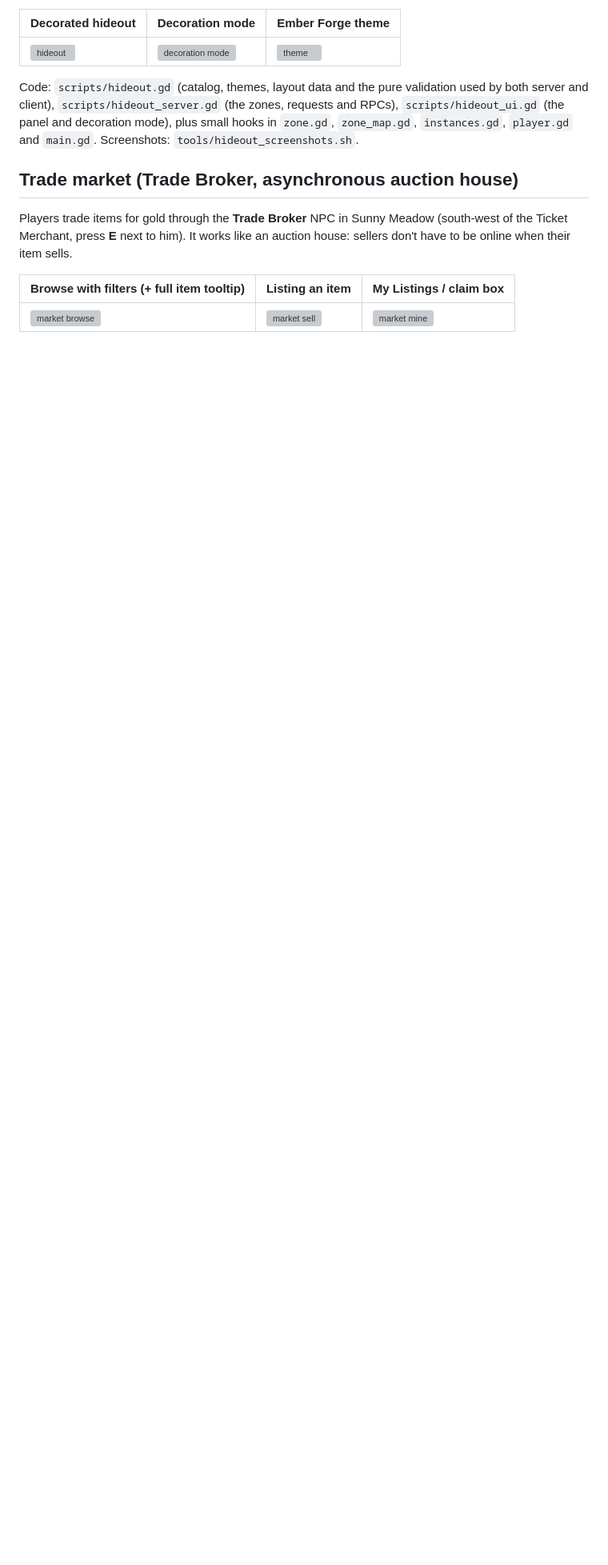
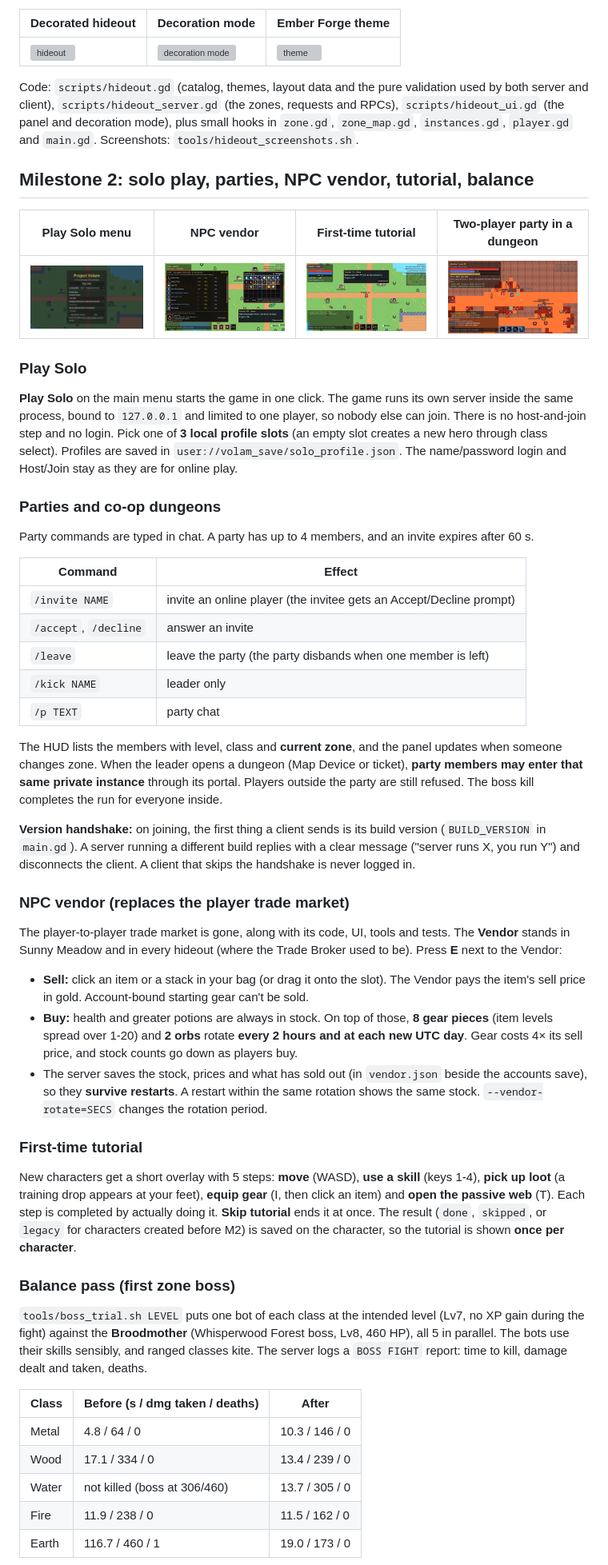
Before and after one commit to harrtvu/ProjectVolam, a Markdown page: README.md, the part around one of its changes. Shown at 80% size. Rendered like a GitHub page; pictures changed too: docs/m2/party_dungeon.png, docs/m2/play_solo_menu.png, docs/m2/tutorial.png; blank space fills up the shorter version; grey boxes are pictures that could not be loaded.

```diff
--- a/README.md
+++ b/README.md
@@ -831,13 +831,69 @@ Every account has a private hideout. It is a dynamic zone (`ho<N>`) built by the
 
 Code: `scripts/hideout.gd` (catalog, themes, layout data and the pure validation used by both server and client), `scripts/hideout_server.gd` (the zones, requests and RPCs), `scripts/hideout_ui.gd` (the panel and decoration mode), plus small hooks in `zone.gd`, `zone_map.gd`, `instances.gd`, `player.gd` and `main.gd`. Screenshots: `tools/hideout_screenshots.sh`.
 
-## Trade market (Trade Broker, asynchronous auction house)
+## Milestone 2: solo play, parties, NPC vendor, tutorial, balance
 
-Players trade items for gold through the **Trade Broker** NPC in Sunny Meadow (south-west of the
-Ticket Merchant, press **E** next to him). It works like an auction house: sellers don't have to be
-online when their item sells.
+| Play Solo menu | NPC vendor | First-time tutorial | Two-player party in a dungeon |
+|---|---|---|---|
+| ![play solo](docs/m2/play_solo_menu.png) | ![vendor](docs/m2/vendor_ui.png) | ![tutorial](docs/m2/tutorial.png) | ![party](docs/m2/party_dungeon.png) |
 
-| Browse with filters (+ full item tooltip) | Listing an item | My Listings / claim box |
+### Play Solo
+**Play Solo** on the main menu starts the game in one click. The game runs its own server inside the
+same process, bound to `127.0.0.1` and limited to one player, so nobody else can join. There is no
+host-and-join step and no login. Pick one of **3 local profile slots** (an empty slot creates a new hero
+through class select). Profiles are saved in `user://volam_save/solo_profile.json`. The name/password
+login and Host/Join stay as they are for online play.
+
+### Parties and co-op dungeons
+Party commands are typed in chat. A party has up to 4 members, and an invite expires after 60 s.
+
+| Command | Effect |
+|---|---|
+| `/invite NAME` | invite an online player (the invitee gets an Accept/Decline prompt) |
+| `/accept`, `/decline` | answer an invite |
+| `/leave` | leave the party (the party disbands when one member is left) |
+| `/kick NAME` | leader only |
+| `/p TEXT` | party chat |
+
+The HUD lists the members with level, class and **current zone**, and the panel updates when someone
+changes zone. When the leader opens a dungeon (Map Device or ticket), **party members may enter
+that same private instance** through its portal. Players outside the party are still refused. The boss
+kill completes the run for everyone inside.
+
+**Version handshake:** on joining, the first thing a client sends is its build version (`BUILD_VERSION`
+in `main.gd`). A server running a different build replies with a clear message ("server runs X, you run
+Y") and disconnects the client. A client that skips the handshake is never logged in.
+
+### NPC vendor (replaces the player trade market)
+The player-to-player trade market is gone, along with its code, UI, tools and tests. The **Vendor** stands in
+Sunny Meadow and in every hideout (where the Trade Broker used to be). Press **E** next to the Vendor:
+* **Sell:** click an item or a stack in your bag (or drag it onto the slot). The Vendor pays the item's
+  sell price in gold. Account-bound starting gear can't be sold.
+* **Buy:** health and greater potions are always in stock. On top of those, **8 gear pieces** (item
+  levels spread over 1-20) and **2 orbs** rotate **every 2 hours and at each new UTC day**. Gear costs 4× its
+  sell price, and stock counts go down as players buy.
+* The server saves the stock, prices and what has sold out (in `vendor.json` beside the accounts save), so
+  they **survive restarts**. A restart within the same rotation shows the same stock. `--vendor-rotate=SECS`
+  changes the rotation period.
+
+### First-time tutorial
+New characters get a short overlay with 5 steps: **move** (WASD), **use a skill** (keys 1-4),
+**pick up loot** (a training drop appears at your feet), **equip gear** (I, then click an item) and **open the
+passive web** (T). Each step is completed by actually doing it. **Skip tutorial** ends it at once.
+The result (`done`, `skipped`, or `legacy` for characters created before M2) is saved on the character, so
+the tutorial is shown **once per character**.
+
+### Balance pass (first zone boss)
+`tools/boss_trial.sh LEVEL` puts one bot of each class at the intended level (Lv7, no XP gain during the
+fight) against the **Broodmother** (Whisperwood Forest boss, Lv8, 460 HP), all 5 in parallel. The bots
+use their skills sensibly, and ranged classes kite. The server logs a `BOSS FIGHT` report: time to kill,
+damage dealt and taken, deaths.
+
+| Class | Before (s / dmg taken / deaths) | After |
 |---|---|---|
-| ![market browse](docs/market_browse.png) | ![market sell](docs/market_sell.png) | ![market mine](docs/market_mine.png) |
+| Metal | 4.8 / 64 / 0 | 10.3 / 146 / 0 |
+| Wood | 17.1 / 334 / 0 | 13.4 / 239 / 0 |
+| Water | not killed (boss at 306/460) | 13.7 / 305 / 0 |
+| Fire | 11.9 / 238 / 0 | 11.5 / 162 / 0 |
+| Earth | 116.7 / 460 / 1 | 19.0 / 173 / 0 |
 
```
Also changed, not shown: other parts of README.md (+36 -62 lines), 11 other files.
